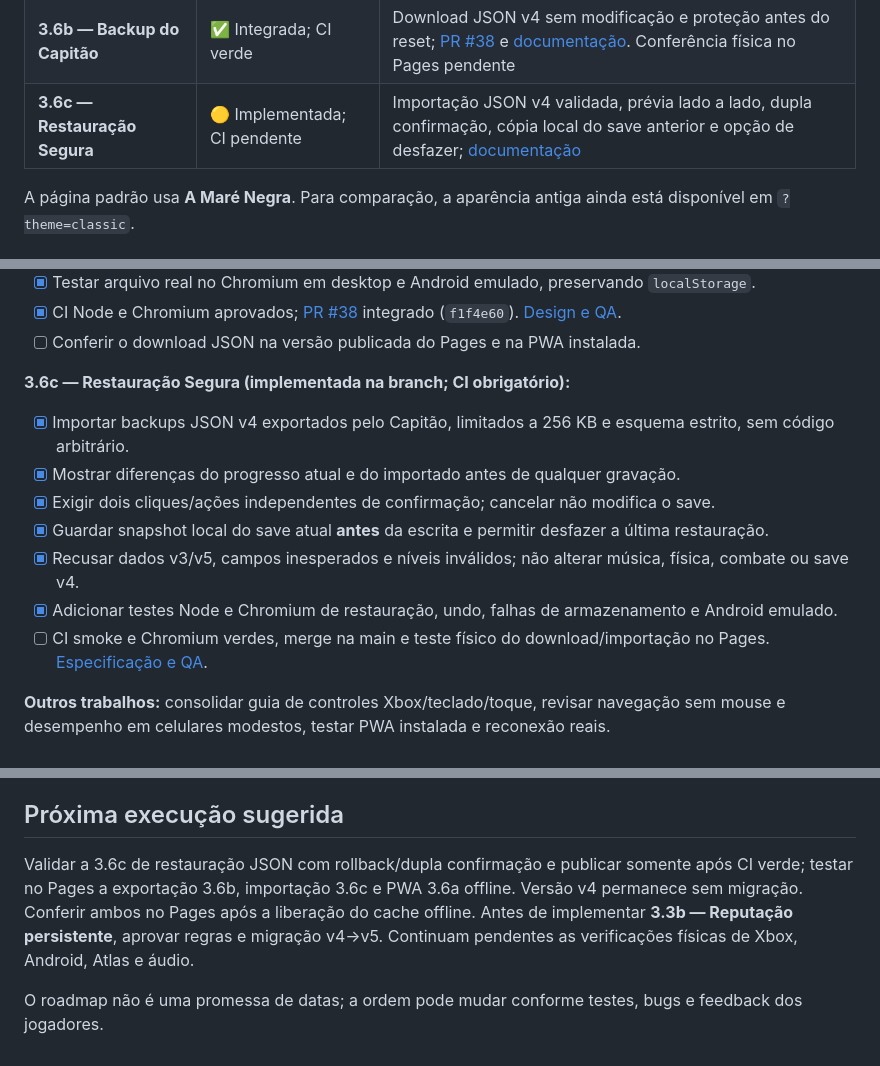
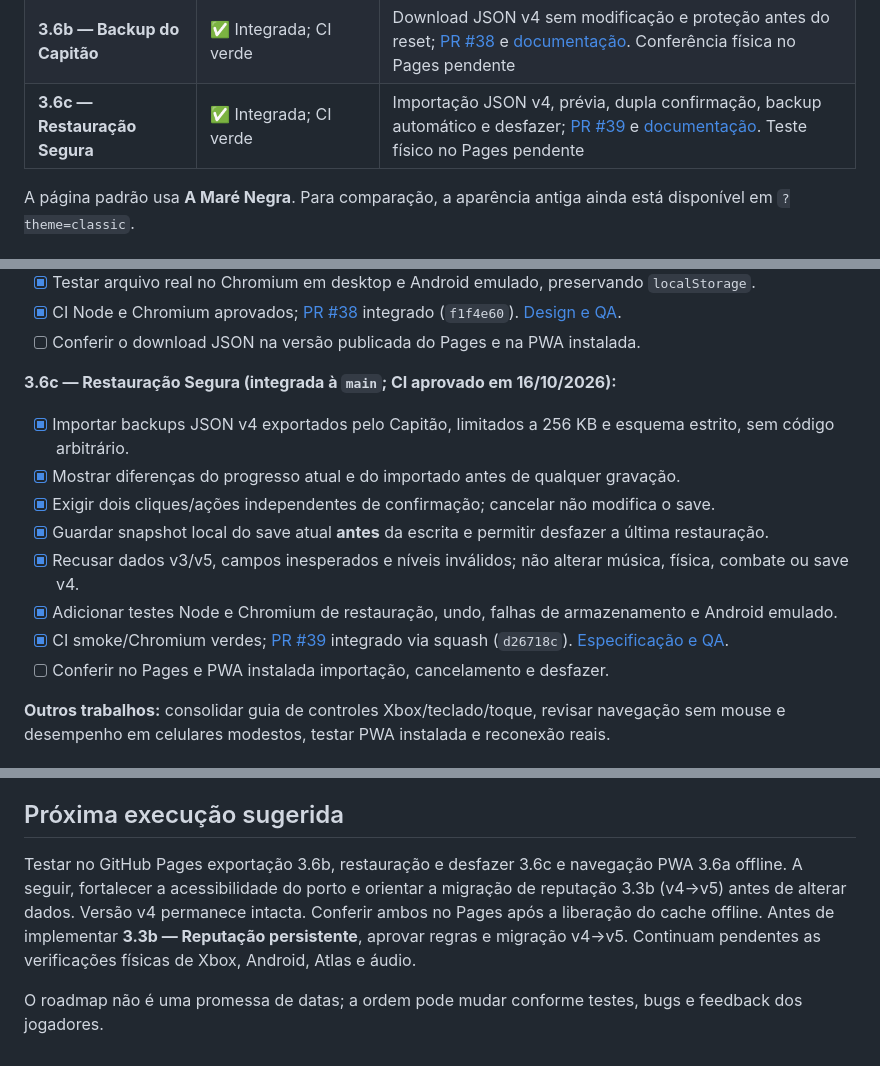
Before and after one commit to pedromaintenance/o-mar-de-sangue, a Markdown page: ROADMAP.md, 3 parts joined by grey strips. Drawn GitHub-style.

Commit message:
docs(roadmap): confirm 3.6c safe restore merged and CI-green

```diff
--- a/ROADMAP.md
+++ b/ROADMAP.md
@@ -25,7 +25,7 @@
 | **3.5b — Mixagem Separada** | ✅ Integrada; CI verde | Música/efeitos independentes, mute mestre, persistência isolada e PWA v39; [PR #36](https://github.com/pedromaintenance/o-mar-de-sangue/pull/36) e [documentação](docs/audio-mixer-3-5b.md). QA auditivo físico pendente |
 | **3.6a — PWA Resiliente** | ✅ Integrada; CI verde | Modo offline, atualização voluntária e precache v42 reparado; [PR #37](https://github.com/pedromaintenance/o-mar-de-sangue/pull/37) e [documentação](docs/pwa-3-6a.md). Testes físicos no Pages/PWA pendentes |
 | **3.6b — Backup do Capitão** | ✅ Integrada; CI verde | Download JSON v4 sem modificação e proteção antes do reset; [PR #38](https://github.com/pedromaintenance/o-mar-de-sangue/pull/38) e [documentação](docs/captain-backup-3-6b.md). Conferência física no Pages pendente |
-| **3.6c — Restauração Segura** | 🟡 Implementada; CI pendente | Importação JSON v4 validada, prévia lado a lado, dupla confirmação, cópia local do save anterior e opção de desfazer; [documentação](docs/captain-restore-3-6c.md) |
+| **3.6c — Restauração Segura** | ✅ Integrada; CI verde | Importação JSON v4, prévia, dupla confirmação, backup automático e desfazer; [PR #39](https://github.com/pedromaintenance/o-mar-de-sangue/pull/39) e [documentação](docs/captain-restore-3-6c.md). Teste físico no Pages pendente |
 
 A página padrão usa **A Maré Negra**. Para comparação, a aparência antiga ainda está disponível em `?theme=classic`.
 
@@ -152,7 +152,7 @@ A página padrão usa **A Maré Negra**. Para comparação, a aparência antiga
 - [x] CI Node e Chromium aprovados; [PR #38](https://github.com/pedromaintenance/o-mar-de-sangue/pull/38) integrado (`f1f4e60`). [Design e QA](docs/captain-backup-3-6b.md).
 - [ ] Conferir o download JSON na versão publicada do Pages e na PWA instalada.
 
-**3.6c — Restauração Segura (implementada na branch; CI obrigatório):**
+**3.6c — Restauração Segura (integrada à `main`; CI aprovado em 16/10/2026):**
 
 - [x] Importar backups JSON v4 exportados pelo Capitão, limitados a 256 KB e esquema estrito, sem código arbitrário.
 - [x] Mostrar diferenças do progresso atual e do importado antes de qualquer gravação.
@@ -160,7 +160,8 @@ A página padrão usa **A Maré Negra**. Para comparação, a aparência antiga
 - [x] Guardar snapshot local do save atual **antes** da escrita e permitir desfazer a última restauração.
 - [x] Recusar dados v3/v5, campos inesperados e níveis inválidos; não alterar música, física, combate ou save v4.
 - [x] Adicionar testes Node e Chromium de restauração, undo, falhas de armazenamento e Android emulado.
-- [ ] CI smoke e Chromium verdes, merge na main e teste físico do download/importação no Pages. [Especificação e QA](docs/captain-restore-3-6c.md).
+- [x] CI smoke/Chromium verdes; [PR #39](https://github.com/pedromaintenance/o-mar-de-sangue/pull/39) integrado via squash (`d26718c`). [Especificação e QA](docs/captain-restore-3-6c.md).
+- [ ] Conferir no Pages e PWA instalada importação, cancelamento e desfazer.
 
 **Outros trabalhos:** consolidar guia de controles Xbox/teclado/toque, revisar navegação sem mouse e desempenho em celulares modestos, testar PWA instalada e reconexão reais.
 
@@ -186,6 +187,6 @@ A página padrão usa **A Maré Negra**. Para comparação, a aparência antiga
 
 ## Próxima execução sugerida
 
-Validar a 3.6c de restauração JSON com rollback/dupla confirmação e publicar somente após CI verde; testar no Pages a exportação 3.6b, importação 3.6c e PWA 3.6a offline. Versão v4 permanece sem migração. Conferir ambos no Pages após a liberação do cache offline. Antes de implementar **3.3b — Reputação persistente**, aprovar regras e migração v4→v5. Continuam pendentes as verificações físicas de Xbox, Android, Atlas e áudio.
+Testar no GitHub Pages exportação 3.6b, restauração e desfazer 3.6c e navegação PWA 3.6a offline. A seguir, fortalecer a acessibilidade do porto e orientar a migração de reputação 3.3b (v4→v5) antes de alterar dados. Versão v4 permanece intacta. Conferir ambos no Pages após a liberação do cache offline. Antes de implementar **3.3b — Reputação persistente**, aprovar regras e migração v4→v5. Continuam pendentes as verificações físicas de Xbox, Android, Atlas e áudio.
 
 O roadmap não é uma promessa de datas; a ordem pode mudar conforme testes, bugs e feedback dos jogadores.
```
